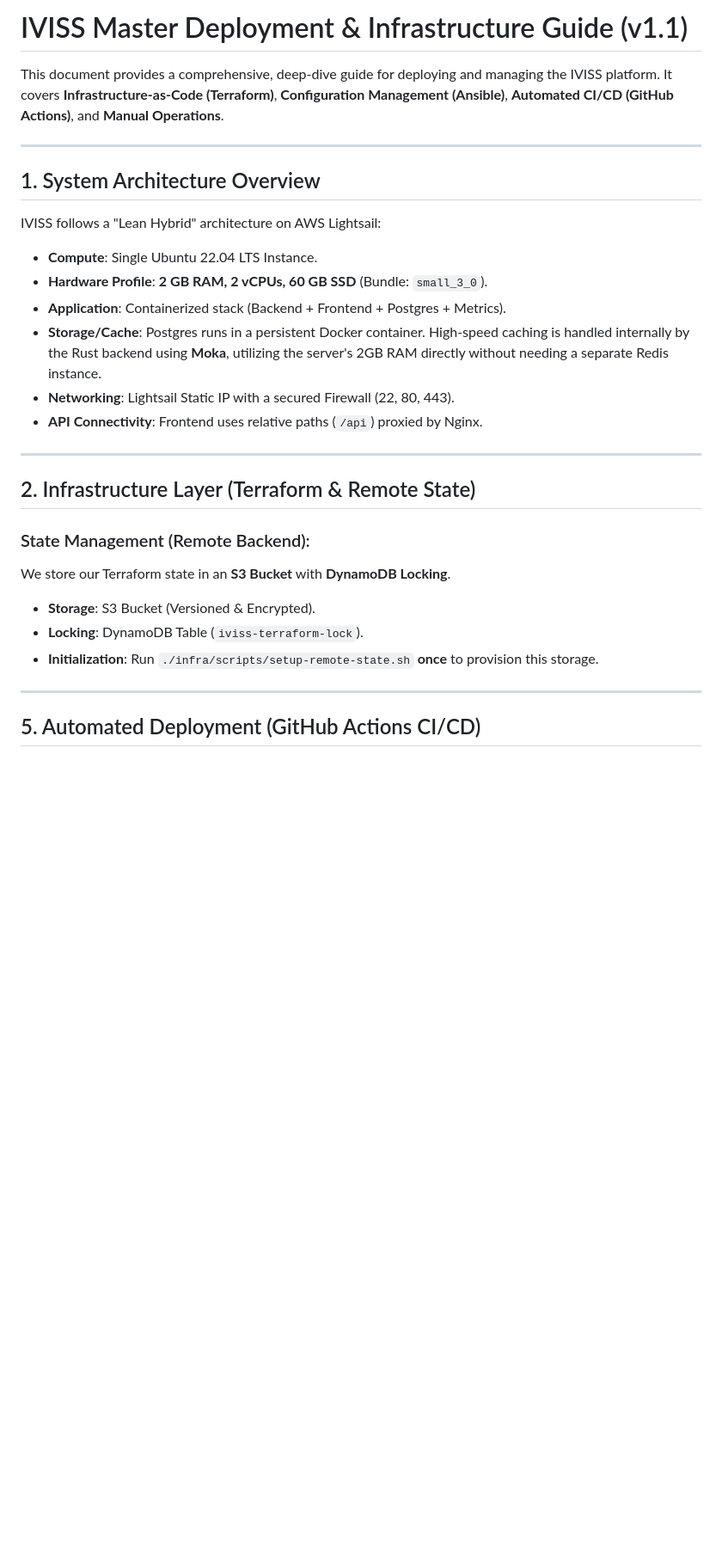
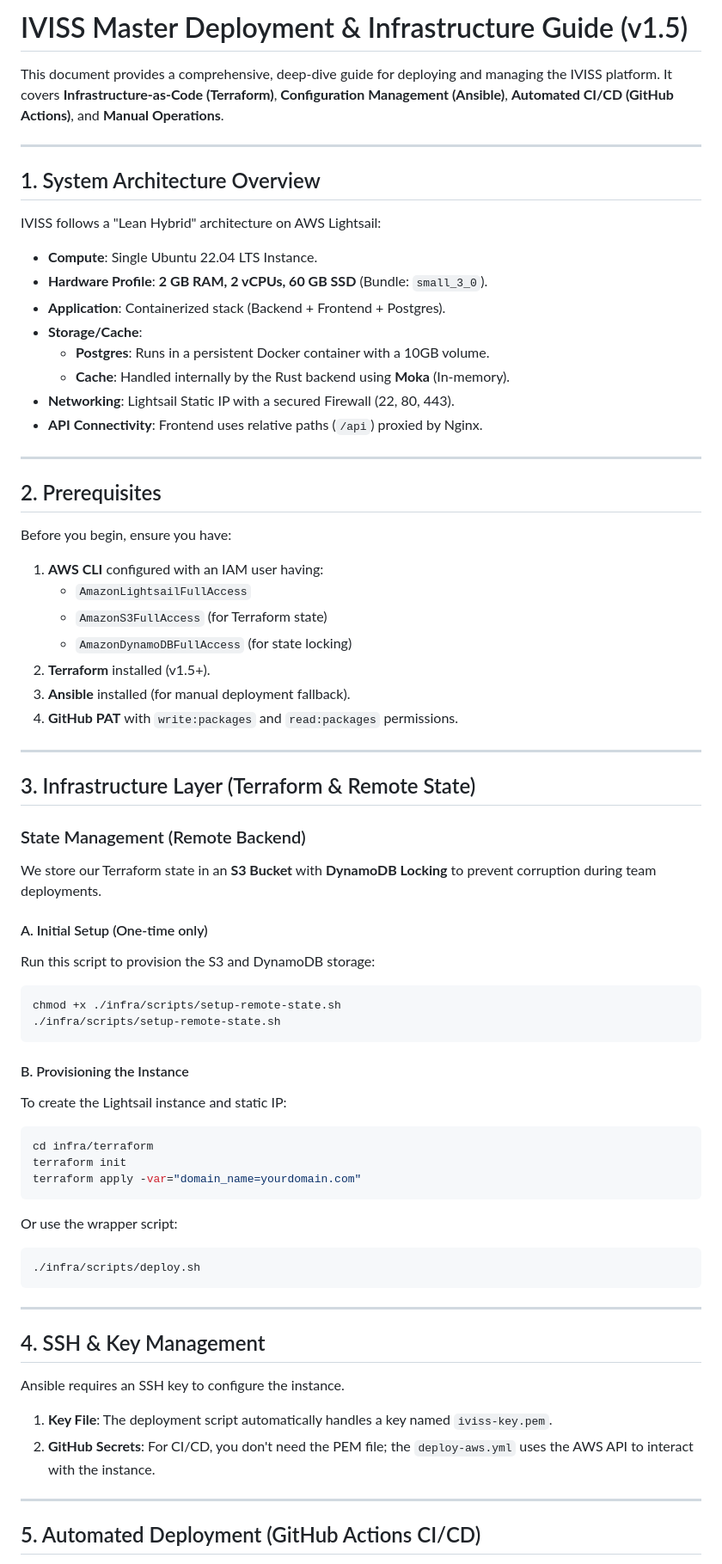
Before and after one commit to skyengpro/iviss, a Markdown page: docs/deployment_guide.md, the part around one of its changes. Shown at 86% size. Rendered like a GitHub page; blank space fills up the shorter version.

````diff
--- a/docs/deployment_guide.md
+++ b/docs/deployment_guide.md
@@ -1,4 +1,4 @@
-# IVISS Master Deployment & Infrastructure Guide (v1.1)
+# IVISS Master Deployment & Infrastructure Guide (v1.5)
 
 This document provides a comprehensive, deep-dive guide for deploying and managing the IVISS platform. It covers **Infrastructure-as-Code (Terraform)**, **Configuration Management (Ansible)**, **Automated CI/CD (GitHub Actions)**, and **Manual Operations**.
 
@@ -9,20 +9,59 @@ This document provides a comprehensive, deep-dive guide for deploying and managi
 IVISS follows a "Lean Hybrid" architecture on AWS Lightsail:
 - **Compute**: Single Ubuntu 22.04 LTS Instance.
 - **Hardware Profile**: **2 GB RAM, 2 vCPUs, 60 GB SSD** (Bundle: `small_3_0`).
-- **Application**: Containerized stack (Backend + Frontend + Postgres + Metrics).
-- **Storage/Cache**: Postgres runs in a persistent Docker container. High-speed caching is handled internally by the Rust backend using **Moka**, utilizing the server's 2GB RAM directly without needing a separate Redis instance.
+- **Application**: Containerized stack (Backend + Frontend + Postgres).
+- **Storage/Cache**:
+  - **Postgres**: Runs in a persistent Docker container with a 10GB volume.
+  - **Cache**: Handled internally by the Rust backend using **Moka** (In-memory).
 - **Networking**: Lightsail Static IP with a secured Firewall (22, 80, 443).
 - **API Connectivity**: Frontend uses relative paths (`/api`) proxied by Nginx.
 
 ---
 
-## 2. Infrastructure Layer (Terraform & Remote State)
+## 2. Prerequisites
 
-### State Management (Remote Backend):
-We store our Terraform state in an **S3 Bucket** with **DynamoDB Locking**.
-- **Storage**: S3 Bucket (Versioned & Encrypted).
-- **Locking**: DynamoDB Table (`iviss-terraform-lock`).
-- **Initialization**: Run `./infra/scripts/setup-remote-state.sh` **once** to provision this storage.
+Before you begin, ensure you have:
+1.  **AWS CLI** configured with an IAM user having:
+    - `AmazonLightsailFullAccess`
+    - `AmazonS3FullAccess` (for Terraform state)
+    - `AmazonDynamoDBFullAccess` (for state locking)
+2.  **Terraform** installed (v1.5+).
+3.  **Ansible** installed (for manual deployment fallback).
+4.  **GitHub PAT** with `write:packages` and `read:packages` permissions.
+
+---
+
+## 3. Infrastructure Layer (Terraform & Remote State)
+
+### State Management (Remote Backend)
+We store our Terraform state in an **S3 Bucket** with **DynamoDB Locking** to prevent corruption during team deployments.
+
+#### A. Initial Setup (One-time only)
+Run this script to provision the S3 and DynamoDB storage:
+```bash
+chmod +x ./infra/scripts/setup-remote-state.sh
+./infra/scripts/setup-remote-state.sh
+```
+
+#### B. Provisioning the Instance
+To create the Lightsail instance and static IP:
+```bash
+cd infra/terraform
+terraform init
+terraform apply -var="domain_name=yourdomain.com"
+```
+Or use the wrapper script:
+```bash
+./infra/scripts/deploy.sh
+```
+
+---
+
+## 4. SSH & Key Management
+
+Ansible requires an SSH key to configure the instance.
+1.  **Key File**: The deployment script automatically handles a key named `iviss-key.pem`.
+2.  **GitHub Secrets**: For CI/CD, you don't need the PEM file; the `deploy-aws.yml` uses the AWS API to interact with the instance.
 
 ---
 
````
Also changed, not shown: other parts of docs/deployment_guide.md (+33 -19 lines), README.md (+22 -20 lines).
